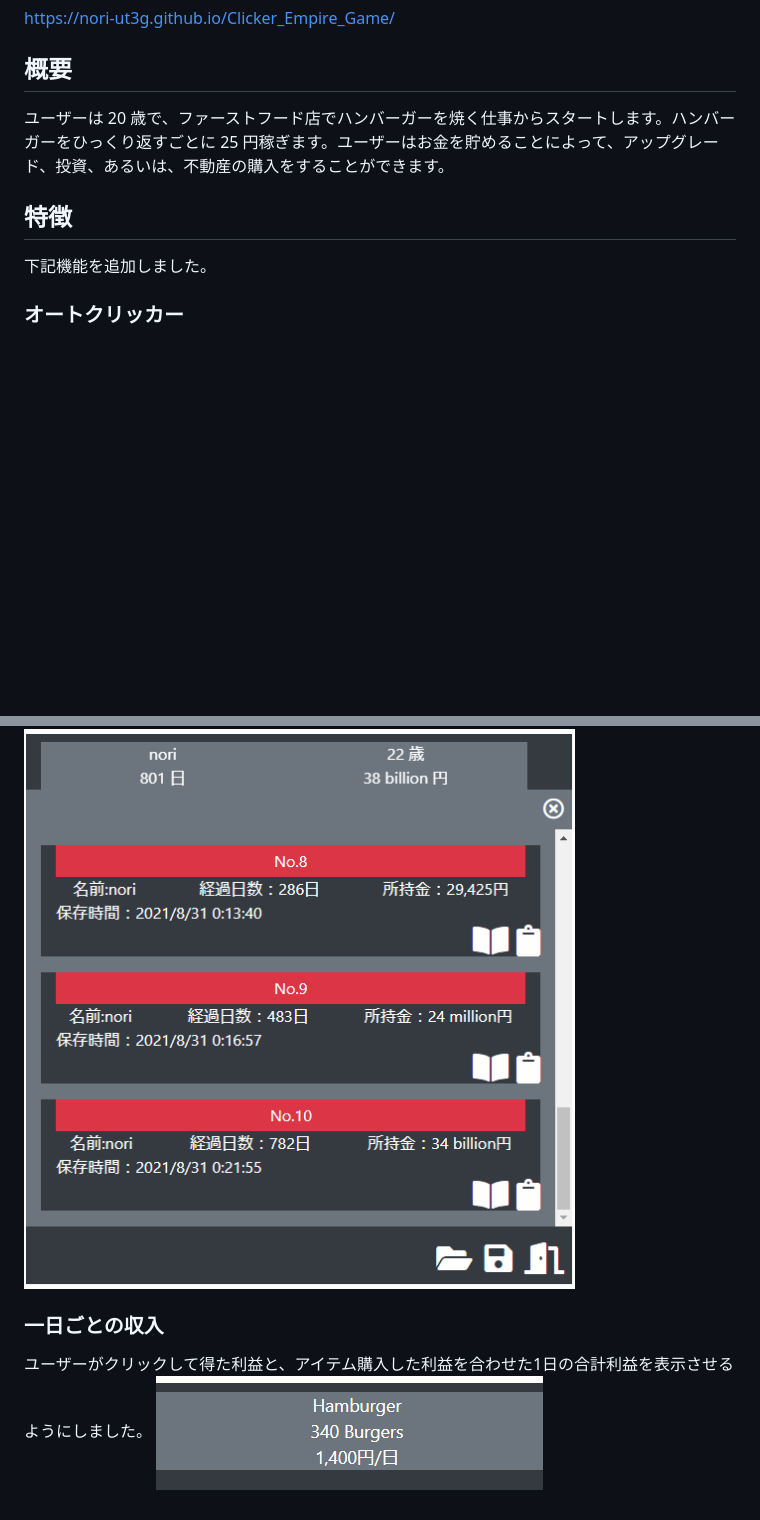
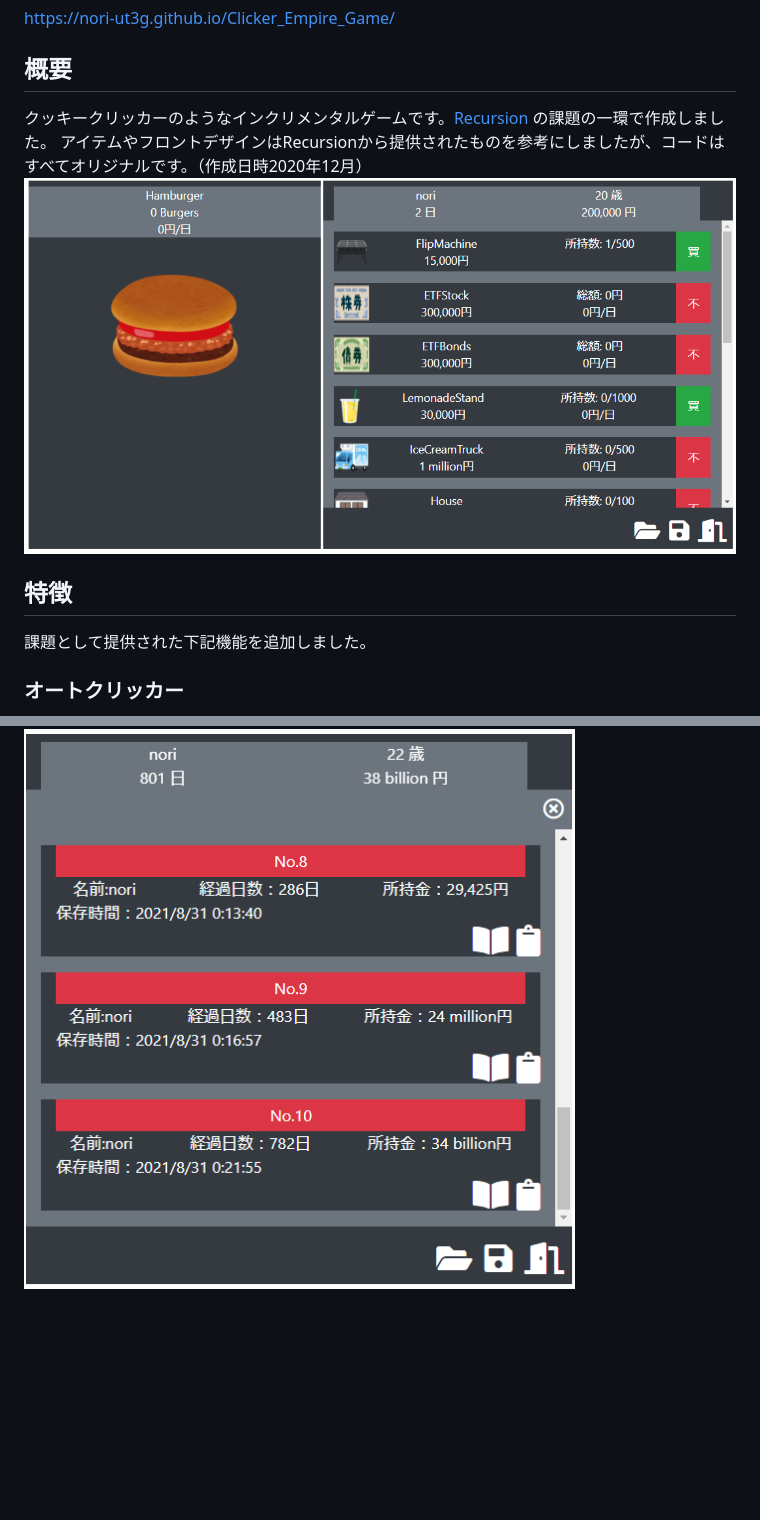
Before and after one commit to nori-ut3g/Clicker_Empire_Game, a Markdown page: README.md, 2 parts joined by grey strips. Drawn GitHub-style; pictures changed too: img/front.png (added), img/profit.png (deleted); blank space fills up the shorter version.

Commit message:
README修正中

```diff
--- a/README.md
+++ b/README.md
@@ -4,11 +4,12 @@
 https://nori-ut3g.github.io/Clicker_Empire_Game/
 
 ## 概要
-
-ユーザーは 20 歳で、ファーストフード店でハンバーガーを焼く仕事からスタートします。ハンバーガーをひっくり返すごとに 25 円稼ぎます。ユーザーはお金を貯めることによって、アップグレード、投資、あるいは、不動産の購入をすることができます。
+クッキークリッカーのようなインクリメンタルゲームです。[Recursion](https://recursionist.io/) の課題の一環で作成しました。
+アイテムやフロントデザインはRecursionから提供されたものを参考にしましたが、コードはすべてオリジナルです。（作成日時2020年12月）
+![](img/front.png)
 
 ## 特徴
-下記機能を追加しました。
+課題として提供された下記機能を追加しました。
 
 ### オートクリッカー
 本家クッキークリッカーのように、自動的にクリックする機能を追加しました。
@@ -19,7 +20,3 @@ https://nori-ut3g.github.io/Clicker_Empire_Game/
 ローカルデータにセーブ機能を追加しました。
 10個セーブデータが保存されますが、それ以上保存した場合は古いデータから削除されます。
 ![](img/save.png)
-
-### 一日ごとの収入
-ユーザーがクリックして得た利益と、アイテム購入した利益を合わせた1日の合計利益を表示させるようにしました。
-![](img/profit.png)
```
